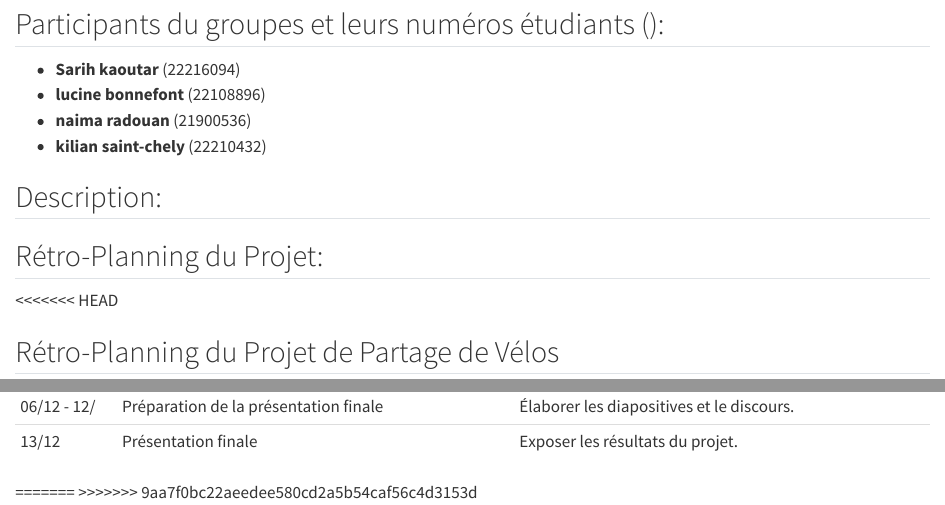
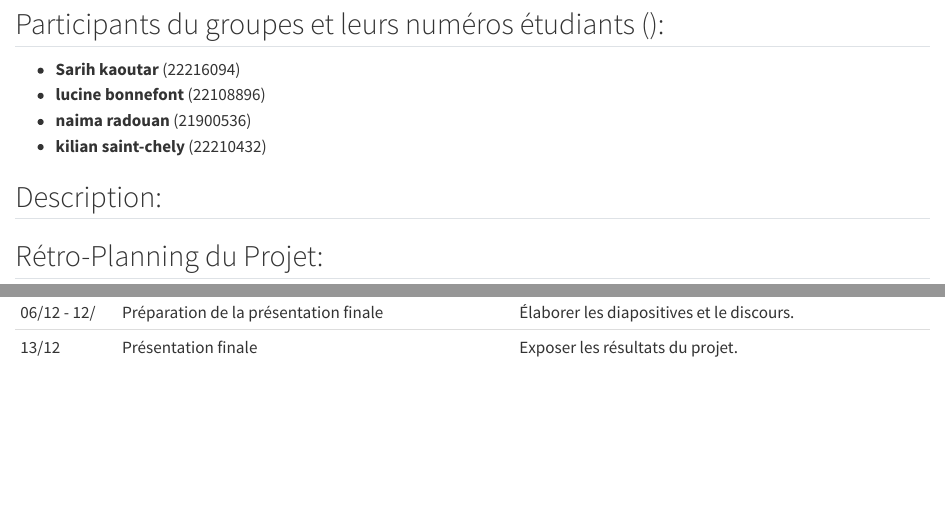
Before and after one commit to ksarih/projet-dev, a Quarto document (README.qmd): the page in a window 1100 px wide, from 70 px down, and a second part further down, joined at a grey line. Rendered offline with R 4.5, knitr and Pandoc in place of Quarto, with nearby package versions.

Commit message:
Update README.qmd

```diff
--- a/README.qmd
+++ b/README.qmd
@@ -9,11 +9,6 @@
 ## Description:
 
 ## Rétro-Planning du Projet:
-<<<<<<< HEAD
-
-
-## Rétro-Planning du Projet de Partage de Vélos
-
 | Date       |      Étape                                        | Description                                    |
 |------------|----------------------------------------------|------------------------------------------------  |
 | 16/10 - 20/10 | Analyse des données existantes              | Identifier et comprendre les besoins du projet.|
@@ -24,8 +19,3 @@
 | 21/11 - 05/ | Développement du site web                   | Créer une plateforme pour les visualisations.   |
 | 06/12 - 12/| Préparation de la présentation finale       | Élaborer les diapositives et le discours.      |
 | 13/12       | Présentation finale                          | Exposer les résultats du projet.               |
-
-
-
-=======
->>>>>>> 9aa7f0bc22aeedee580cd2a5b54caf56c4d3153d
```
